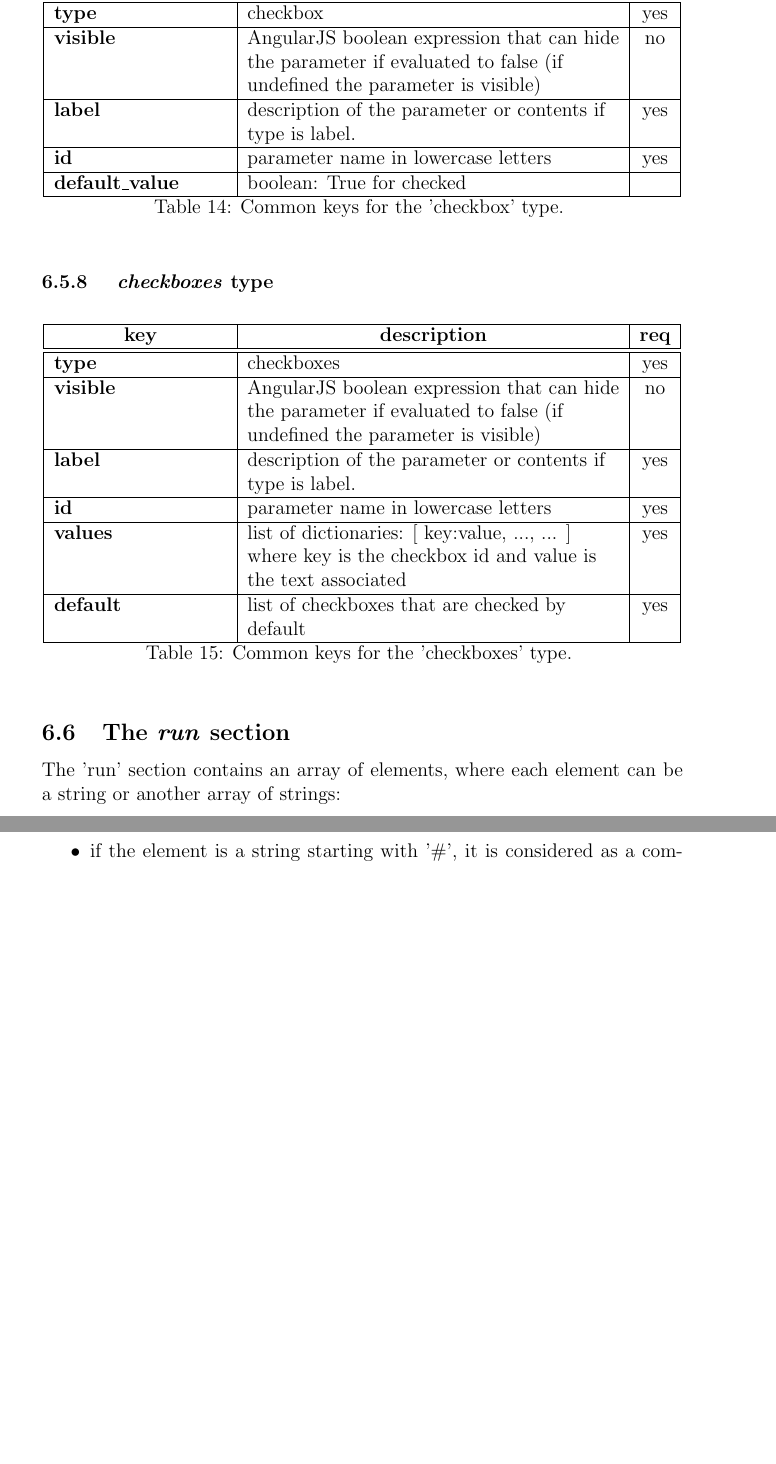
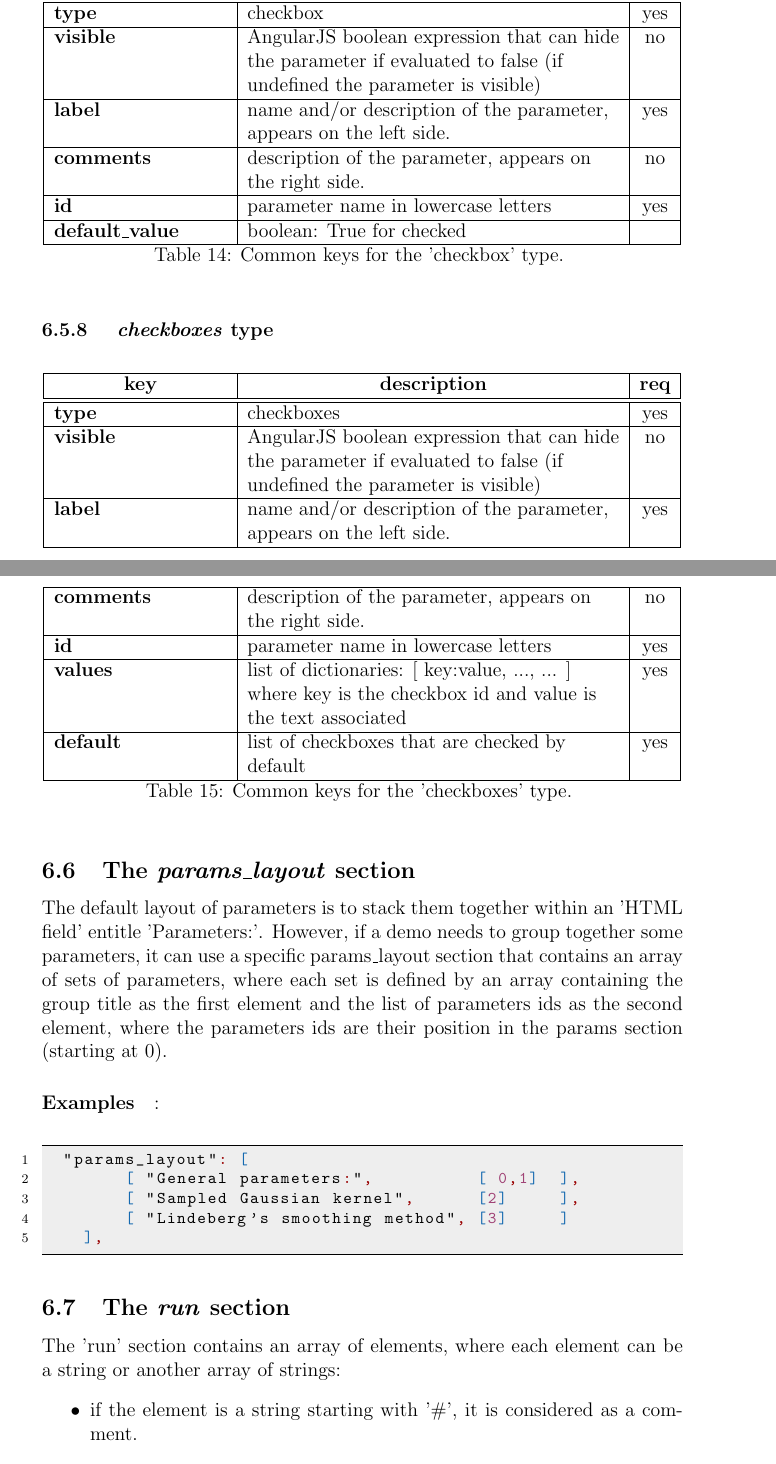
Before and after one commit to ipol-journal/ipolDevel, a LaTeX document (doc/ipol.tex, which reads doc/ddl/ddl.tex): two parts of pages 32 and 33 of 65 before the commit and two parts of pages 32 and 33 of 66 after it, joined at a grey line, cut so that both start at the same text, the shorter picture padded with empty space. Compiled offline with pdfLaTeX.

Commit message:
[doc/ddl] updated DDL doc with new section params_layout and new c'comments' property for parameters

```diff
--- a/doc/ddl/ddl.tex
+++ b/doc/ddl/ddl.tex
@@ -361,7 +369,9 @@ The label  can be used as a title to separate groups of parameters.
  type  & checkbox  & yes \\ \hline
  visible  & AngularJS boolean expression that can hide the parameter if
             evaluated to false (if undefined the parameter is visible)& no \\ \hline
- label & description of the parameter or contents if type is label. & yes
+ label  & name and/or description of the parameter, appears on the left side. & yes
+                      \\ \hline
+ comments & description of the parameter, appears on the right side. & no
                       \\ \hline
  id         & parameter name in lowercase letters  & yes \\ \hline
  default\_value & boolean: True for checked & \\ \hline
@@ -378,7 +388,9 @@ The label  can be used as a title to separate groups of parameters.
  type  & checkboxes   & yes \\ \hline
  visible  & AngularJS boolean expression that can hide the parameter if
             evaluated to false (if undefined the parameter is visible)& no \\ \hline
- label & description of the parameter or contents if type is label. & yes
+ label  & name and/or description of the parameter, appears on the left side. & yes
+                      \\ \hline
+ comments & description of the parameter, appears on the right side. & no
                       \\ \hline
  id         & parameter name in lowercase letters  & yes \\ \hline
  values     & list of dictionaries: [ {key:value, ...}, ... ]
@@ -388,6 +400,25 @@ The label  can be used as a title to separate groups of parameters.
 \caption{Common keys for the 'checkboxes' type.}
 \end{longtable}
 
+
+%-------------------------------------------------------------------------------
+\subsection{The \emph{params\_layout} section}
+
+The default layout of parameters is to stack them together within an 'HTML field'
+entitle 'Parameters:'. However, if a demo needs to group together some parameters,
+it can use a specific params\_layout section that contains an array of
+sets of parameters, where each set is defined by an array containing the group
+title as the first element and the list of parameters ids as the second element,
+where the parameters ids are their position in the params section (starting at 0).
+
+\paragraph{Examples}:\\
+\begin{lstlisting}[language=json,firstnumber=1]
+  "params_layout": [
+        [ "General parameters:",          [ 0,1]  ],
+        [ "Sampled Gaussian kernel",      [2]     ],
+        [ "Lindeberg's smoothing method", [3]     ]
+    ],
+\end{lstlisting}
 
 %-------------------------------------------------------------------------------
 \subsection{The \emph{run} section}
```
Also changed, not shown: doc/ddl/ddl.tex (16 more changed lines).
